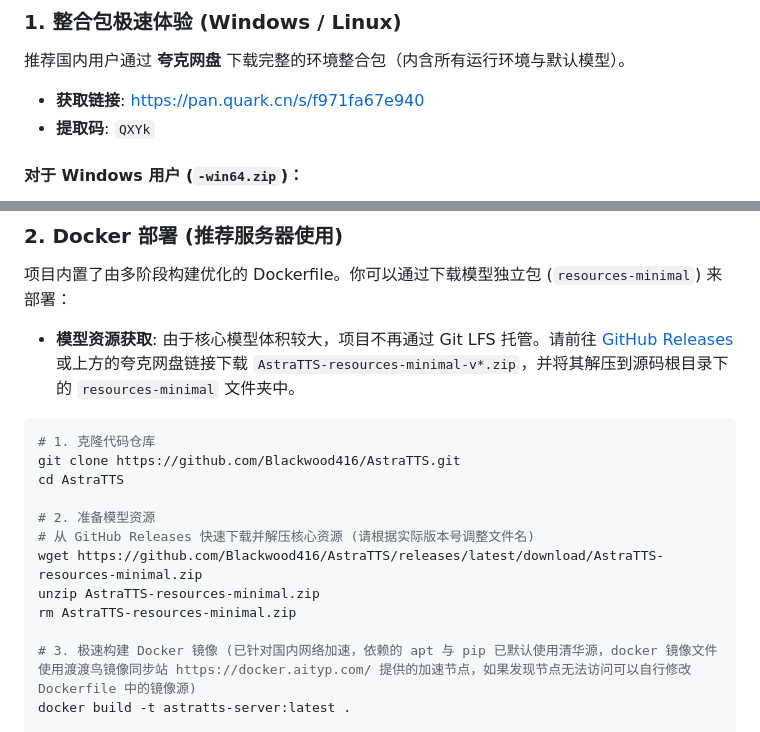
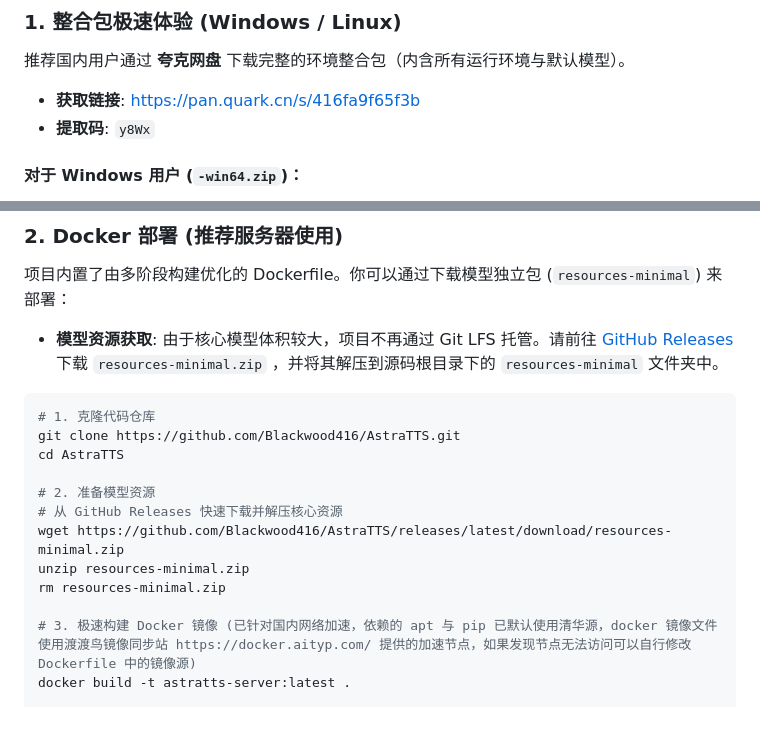
Before and after one commit to Blackwood416/AstraTTS, a Markdown page: README.md, 2 parts joined by grey strips. Rendered like a GitHub page.

Commit message:
docs: 更新夸克网盘链接，统一 Releases 资源包名称为 resources-minimal.zip

````diff
--- a/README.md
+++ b/README.md
@@ -54,8 +54,8 @@ AstraTTS v1.2.1 带来了全面的部署优化和体验升级，特别是针对
 
 ### 1. 整合包极速体验 (Windows / Linux)
 推荐国内用户通过 **夸克网盘** 下载完整的环境整合包（内含所有运行环境与默认模型）。
-- **获取链接**: [https://pan.quark.cn/s/f971fa67e940](https://pan.quark.cn/s/f971fa67e940)
-- **提取码**: `QXYk`
+- **获取链接**: [https://pan.quark.cn/s/416fa9f65f3b](https://pan.quark.cn/s/416fa9f65f3b)
+- **提取码**: `y8Wx`
 
 #### 对于 Windows 用户 (`-win64.zip`)：
 1. **下载并解压** 整合包。
@@ -77,7 +77,7 @@ AstraTTS v1.2.1 带来了全面的部署优化和体验升级，特别是针对
 ### 2. Docker 部署 (推荐服务器使用)
 项目内置了由多阶段构建优化的 Dockerfile。你可以通过下载模型独立包 (`resources-minimal`) 来部署：
 
-- **模型资源获取**: 由于核心模型体积较大，项目不再通过 Git LFS 托管。请前往 [GitHub Releases](https://github.com/Blackwood416/AstraTTS/releases) 或上方的夸克网盘链接下载 `AstraTTS-resources-minimal-v*.zip`，并将其解压到源码根目录下的 `resources-minimal` 文件夹中。
+- **模型资源获取**: 由于核心模型体积较大，项目不再通过 Git LFS 托管。请前往 [GitHub Releases](https://github.com/Blackwood416/AstraTTS/releases) 下载 `resources-minimal.zip` ，并将其解压到源码根目录下的 `resources-minimal` 文件夹中。
 
 ```bash
 # 1. 克隆代码仓库
@@ -85,10 +85,10 @@ git clone https://github.com/Blackwood416/AstraTTS.git
 cd AstraTTS
 
 # 2. 准备模型资源
-# 从 GitHub Releases 快速下载并解压核心资源 (请根据实际版本号调整文件名)
-wget https://github.com/Blackwood416/AstraTTS/releases/latest/download/AstraTTS-resources-minimal.zip
-unzip AstraTTS-resources-minimal.zip
-rm AstraTTS-resources-minimal.zip
+# 从 GitHub Releases 快速下载并解压核心资源
+wget https://github.com/Blackwood416/AstraTTS/releases/latest/download/resources-minimal.zip
+unzip resources-minimal.zip
+rm resources-minimal.zip
 
 # 3. 极速构建 Docker 镜像 (已针对国内网络加速，依赖的 apt 与 pip 已默认使用清华源，docker 镜像文件使用渡渡鸟镜像同步站 https://docker.aityp.com/ 提供的加速节点，如果发现节点无法访问可以自行修改 Dockerfile 中的镜像源)
 docker build -t astratts-server:latest .
````
Also changed, not shown: README_EN.md (+7 -7 lines).
